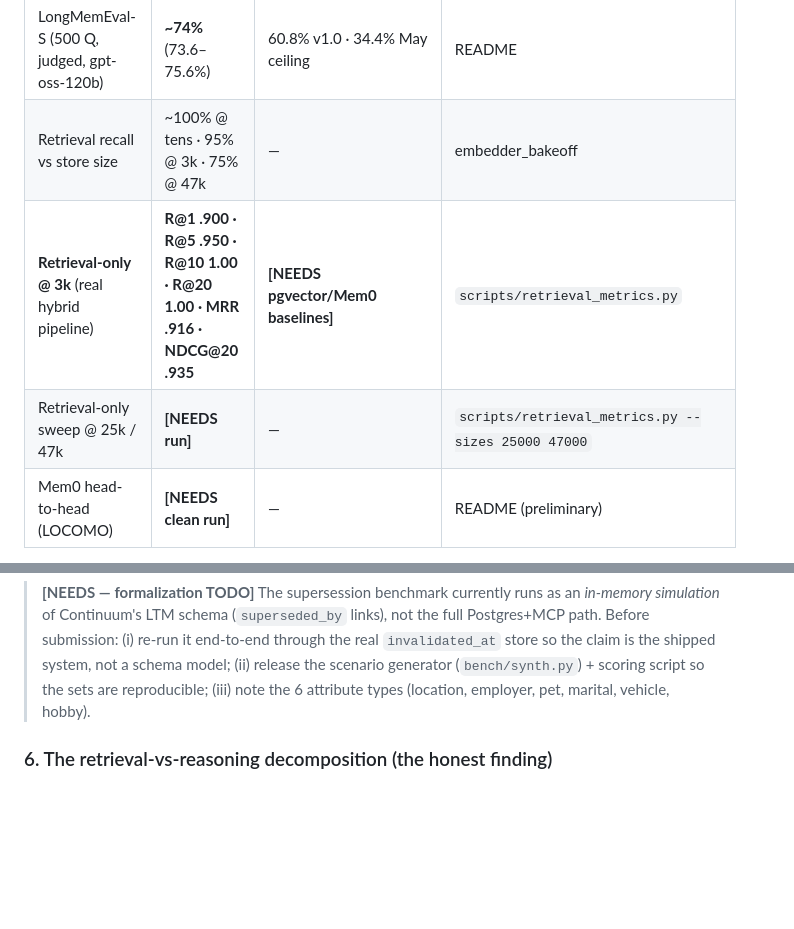
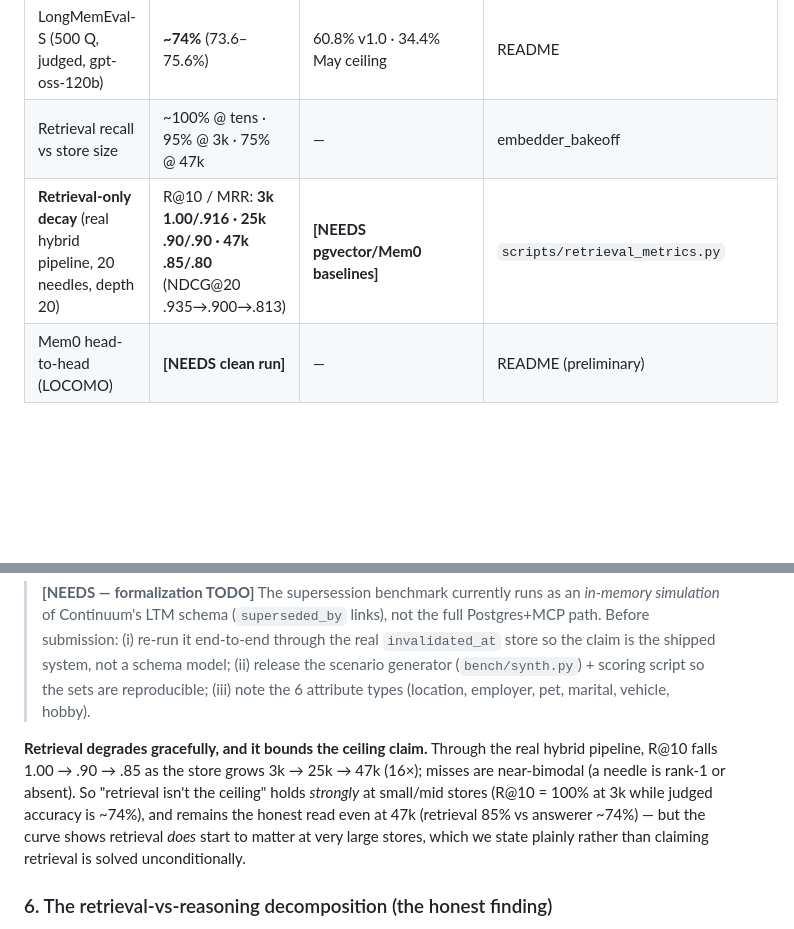
Before and after one commit to Genkryptos/Continuum, a Markdown page: paper/outline.md, 2 parts joined by grey strips. GitHub-like rendering; blank space fills up the shorter version.

Commit message:
paper: add retrieval-only decay curve (3k/25k/47k) through the real pipeline
R@10 falls 1.00 -> .90 -> .85 as the store grows 16x; misses are near-bimodal
(rank-1 or absent). Bounds the 'retrieval isn't the ceiling' claim honestly:
holds strongly at 3k (R@10 100% vs ~74% judged), still holds at 47k (85% vs
74%), but the curve shows retrieval does begin to matter at very large stores.

Co-Authored-By: Claude Opus 4.8 <noreply@anthropic.com>

```diff
--- a/paper/outline.md
+++ b/paper/outline.md
@@ -86,8 +86,7 @@ static store; Continuum's contribution is *correctness under contradiction and t
 | **Bi-temporal "as of"** (20 = 15 point-in-time + 5 retroactive) | **100%** (20/20) | `naive_latest` **20%** (pit 0/15) · `naive_chronological` **75%** (pit 100%, **retroactive 0/5**) | `bench/bi_temporal.py` |
 | LongMemEval-S (500 Q, judged, gpt-oss-120b) | **~74%** (73.6–75.6%) | 60.8% v1.0 · 34.4% May ceiling | README |
 | Retrieval recall vs store size | ~100% @ tens · 95% @ 3k · 75% @ 47k | — | embedder_bakeoff |
-| **Retrieval-only @ 3k** (real hybrid pipeline) | **R@1 .900 · R@5 .950 · R@10 1.00 · R@20 1.00 · MRR .916 · NDCG@20 .935** | **[NEEDS pgvector/Mem0 baselines]** | `scripts/retrieval_metrics.py` |
-| Retrieval-only sweep @ 25k / 47k | **[NEEDS run]** | — | `scripts/retrieval_metrics.py --sizes 25000 47000` |
+| **Retrieval-only decay** (real hybrid pipeline, 20 needles, depth 20) | R@10 / MRR: **3k 1.00/.916 · 25k .90/.90 · 47k .85/.80** (NDCG@20 .935→.900→.813) | **[NEEDS pgvector/Mem0 baselines]** | `scripts/retrieval_metrics.py` |
 | Mem0 head-to-head (LOCOMO) | **[NEEDS clean run]** | — | README (preliminary) |
 
 - **Ablations** (from existing harnesses): dense-only vs sparse-only vs RRF; `ef_search`
@@ -108,6 +107,14 @@ is a mechanism result, not just a headline number.
 > release the scenario generator (`bench/synth.py`) + scoring script so the sets are
 > reproducible; (iii) note the 6 attribute types (location, employer, pet, marital,
 > vehicle, hobby).
+
+**Retrieval degrades gracefully, and it bounds the ceiling claim.** Through the real
+hybrid pipeline, R@10 falls 1.00 → .90 → .85 as the store grows 3k → 25k → 47k (16×);
+misses are near-bimodal (a needle is rank-1 or absent). So "retrieval isn't the ceiling"
+holds *strongly* at small/mid stores (R@10 = 100% at 3k while judged accuracy is ~74%),
+and remains the honest read even at 47k (retrieval 85% vs answerer ~74%) — but the curve
+shows retrieval *does* start to matter at very large stores, which we state plainly
+rather than claiming retrieval is solved unconditionally.
 
 ### 6. The retrieval-vs-reasoning decomposition (the honest finding)
 - Seven sweeps × four model families × six retrievers found a hard **32–34% substring
```
